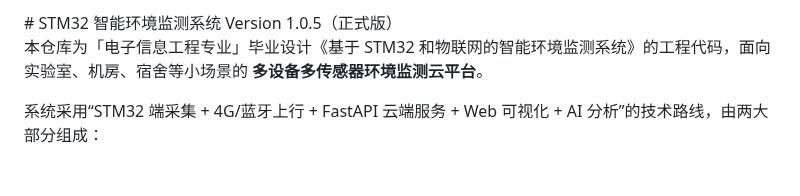
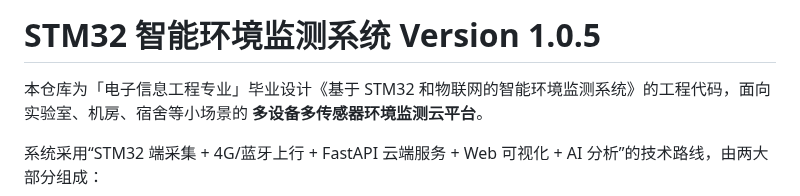
Before and after one commit to longmxuc/Intelligent-Monitoring-System, a Markdown page: README.md, the part around one of its changes. Rendered like a GitHub page; blank space fills up the shorter version.

```diff
--- a/README.md
+++ b/README.md
@@ -10,5 +15,5 @@
 </p>
-# STM32 智能环境监测系统  Version 1.0.5（正式版）
+<h1>STM32 智能环境监测系统  Version 1.0.5</h1>
 
 本仓库为「电子信息工程专业」毕业设计《基于 STM32 和物联网的智能环境监测系统》的工程代码，面向实验室、机房、宿舍等小场景的 **多设备多传感器环境监测云平台**。
 
```
Also changed, not shown: other parts of README.md (+5 -0 lines).
